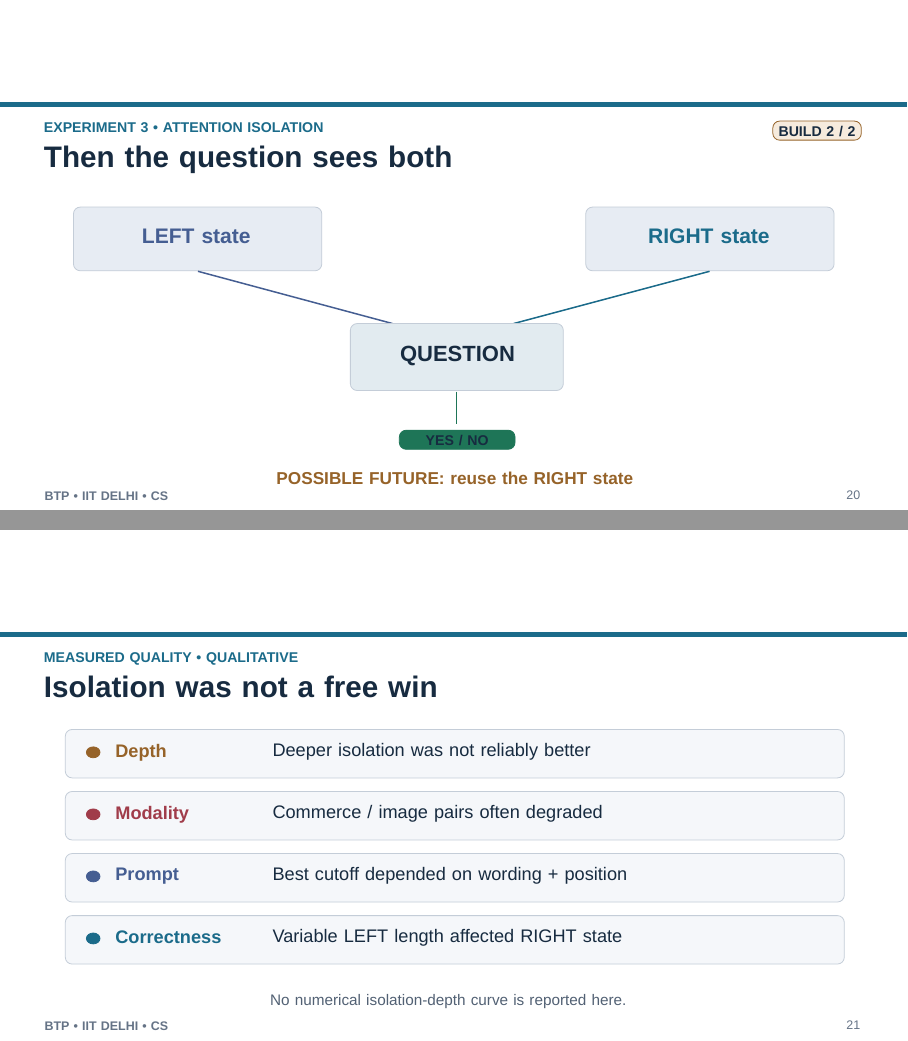
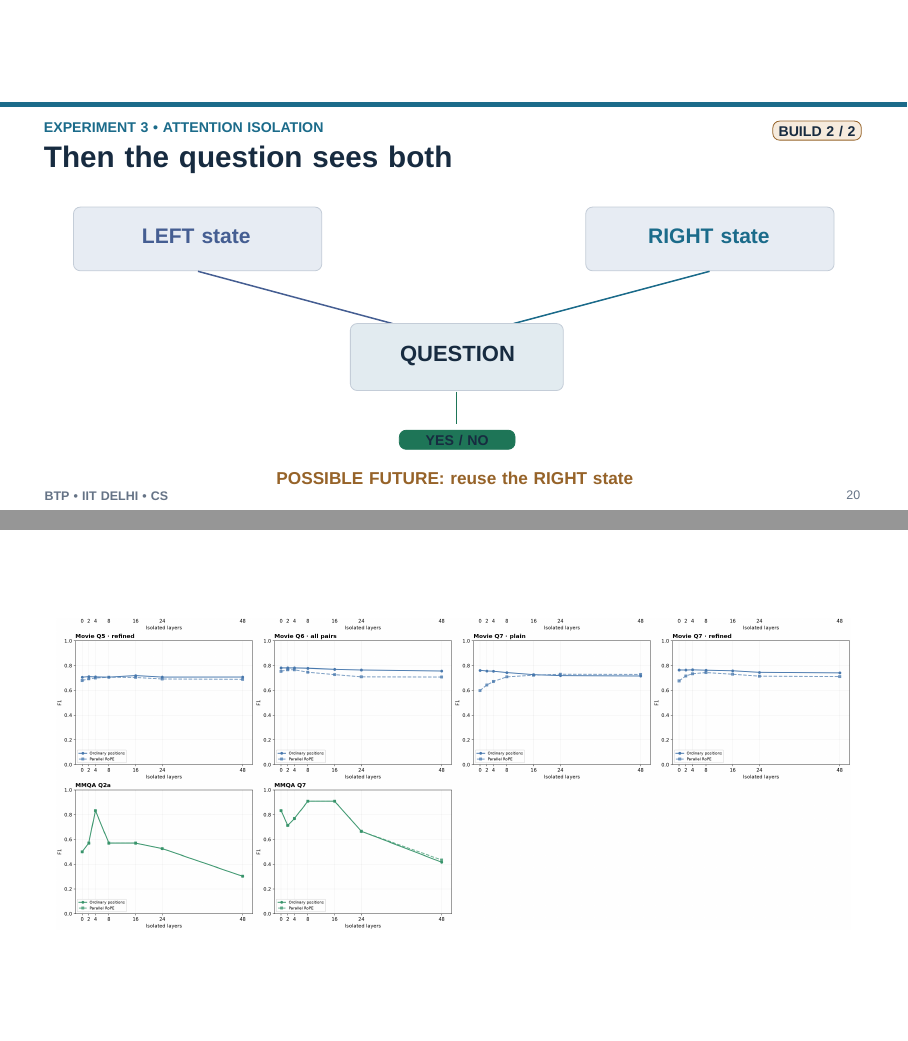
Before and after one commit to Vivswan363/Beyond-Exact-Match-Semantic-Query-Processing-with-CLEF-Omni, LaTeX slides (main.tex): pages 20 and 21 of 27 before the commit and pages 20 and 21 of 29 after it, joined at a grey line. Compiled offline with XeLaTeX; a missing font is replaced by an installed copy or a similar font.

Commit message:
Updates from Overleaf

```diff
--- a/main.tex
+++ b/main.tex
@@ -6,6 +6,7 @@
 \usepackage{amssymb}
 \usepackage{pgfpages}
 \usepackage{hyperref}
+\usepackage{adjustbox}
 \setsansfont{Arimo}
 \setmainfont{Arimo}
 \usetikzlibrary{arrows.meta,calc,positioning,shapes.geometric}
@@ -658,6 +659,30 @@
 \end{scope}\end{tikzpicture}
 \note{Build part two. The final question stage can use both input states and produce a pairwise structured judgment. The hoped-for path is to cache early RIGHT states and feed them into later computation for many LEFT partners. That skip-work mechanism is not in the current system. This slide is deliberately labeled possible future, not an achieved speedup.}
 \end{frame}
+
+%%% LAYER ISOLATION RESULTS
+
+
+
+% Slide 1: Upper half
+\begin{frame}[plain]
+    \centering
+    \vfill
+    \clipbox{0 0 0 {0.5\height}}{%
+        \includegraphics[width=\linewidth]{all_queries_no_parallel_rope_vs_cutoff.png}%
+    }
+    \vfill
+\end{frame}
+
+% Slide 2: Lower half
+\begin{frame}[plain]
+    \centering
+    \vfill
+    \clipbox{0 {0.5\height} 0 0}{%
+        \includegraphics[width=\linewidth]{all_queries_no_parallel_rope_vs_cutoff.png}%
+    }
+    \vfill
+\end{frame}
 % --------------------------------------------------------------------
 % Slide 21
 \begin{frame}[plain]
```
Also changed, not shown: all_queries_no_parallel_rope_vs_cutoff.png (added).
